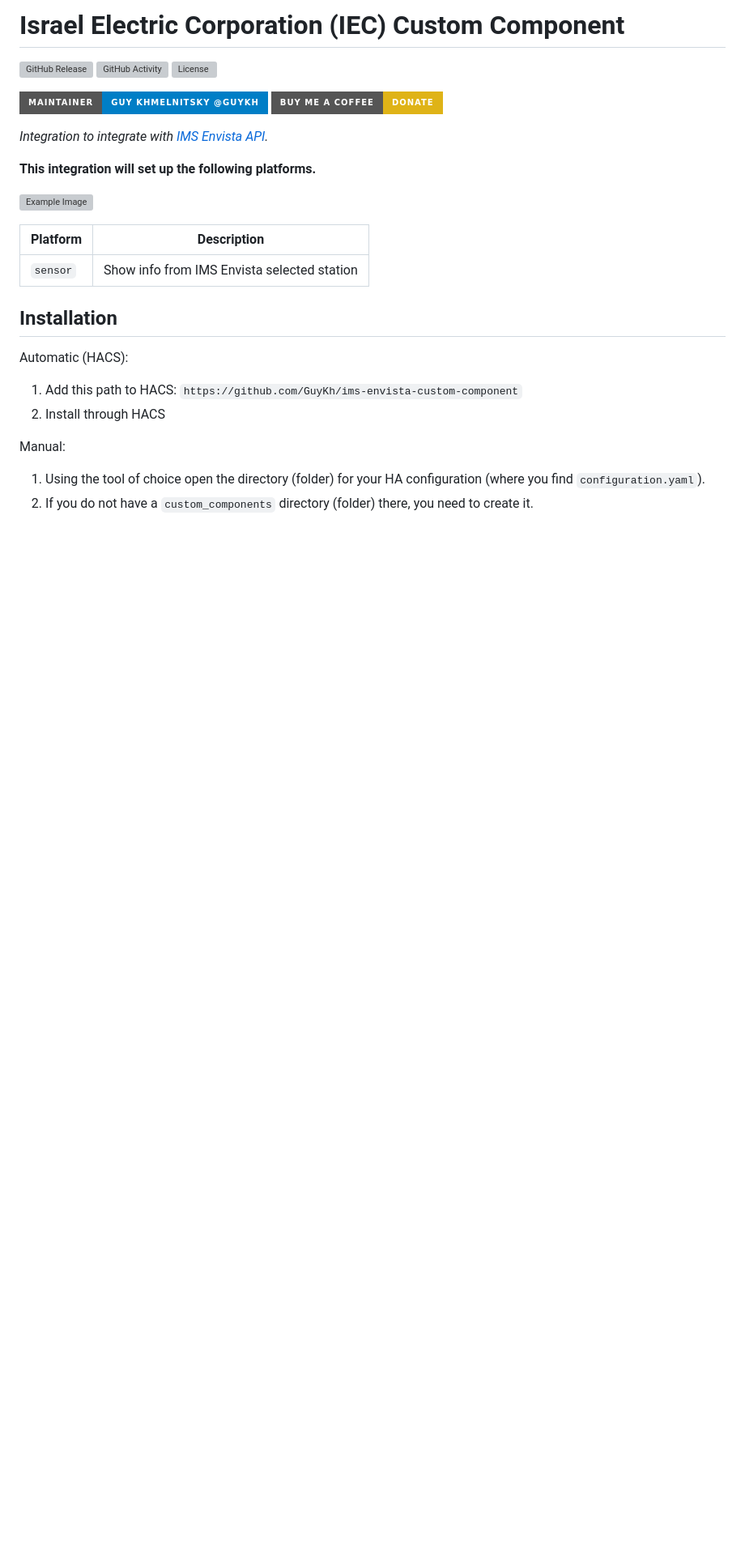
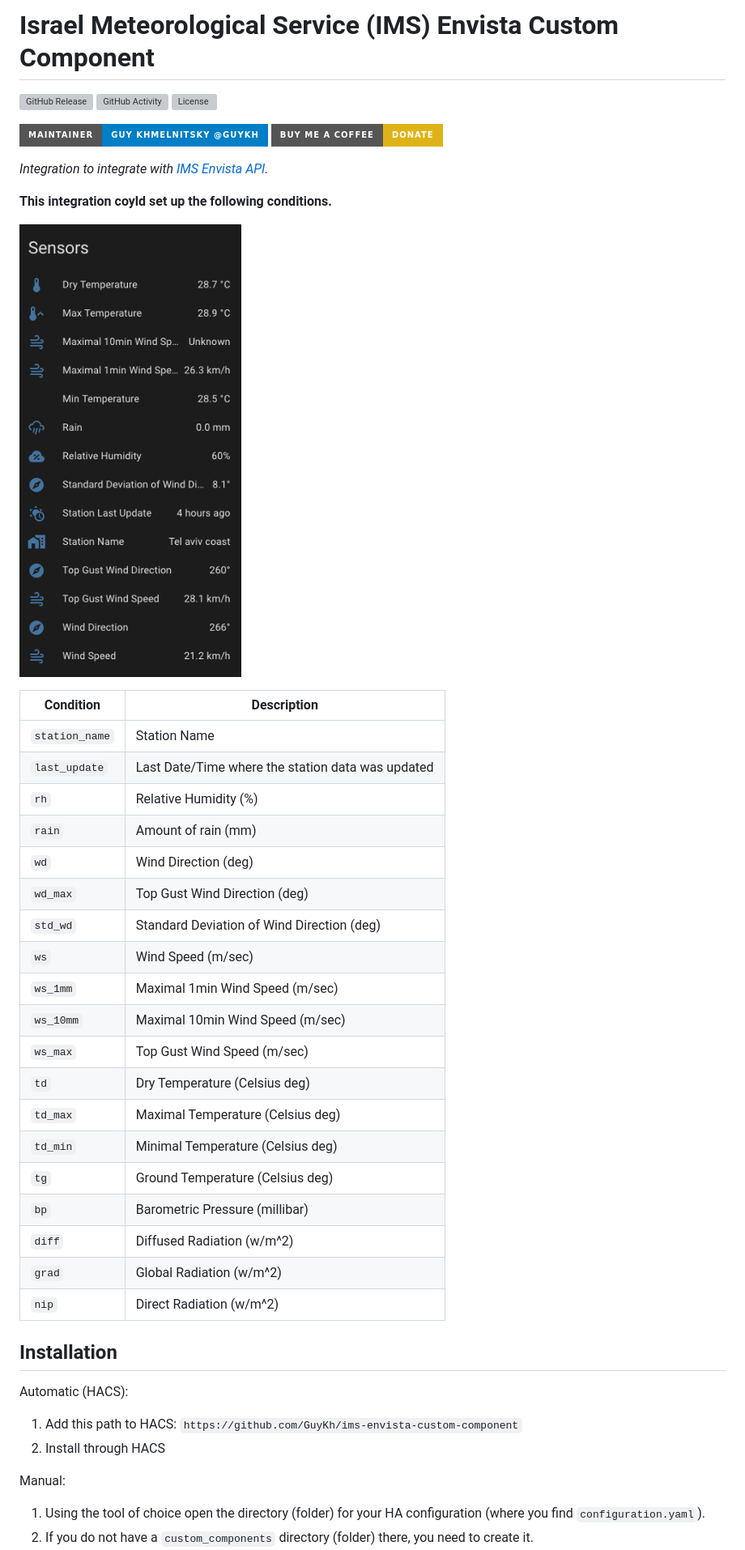
Before and after one commit to ludeeus/integration_blueprint, a Markdown page: README.md, the part around one of its changes. Shown at 81% size. Rendered like a GitHub page; pictures changed too: example.png (added); badges without logos; blank space fills up the shorter version; grey boxes are pictures that could not be loaded.

Commit message:
fix: Fix Readme and get rid of IEC

```diff
--- a/README.md
+++ b/README.md
@@ -1,4 +1,4 @@
-# Israel Electric Corporation (IEC) Custom Component
+# Israel Meteorological Service (IMS) Envista Custom Component
 
 [![GitHub Release][releases-shield]][releases]
 [![GitHub Activity][commits-shield]][commits]
@@ -10,14 +10,33 @@
 
 _Integration to integrate with [IMS Envista API][ims-envista-api]._
 
-**This integration will set up the following platforms.**
+**This integration coyld set up the following conditions.**
 
 ![Example Image][exampleimg]
 
 
-Platform | Description
+Condition | Description
 -- | --
-`sensor` | Show info from IMS Envista selected station
+`station_name` | Station Name
+`last_update` | Last Date/Time where the station data was updated
+`rh` | Relative Humidity (%)
+`rain` | Amount of rain (mm)
+`wd` | Wind Direction (deg)
+`wd_max` | Top Gust Wind Direction (deg)
+`std_wd` | Standard Deviation of Wind Direction (deg)
+`ws` | Wind Speed (m/sec)
+`ws_1mm` | Maximal 1min Wind Speed (m/sec)
+`ws_10mm` | Maximal 10min Wind Speed (m/sec)
+`ws_max` | Top Gust Wind Speed (m/sec)
+`td` | Dry Temperature (Celsius deg)
+`td_max` | Maximal Temperature (Celsius deg)
+`td_min` | Minimal Temperature (Celsius deg)
+`tg` | Ground Temperature (Celsius deg)
+`bp` | Barometric Pressure (millibar)
+`diff` | Diffused Radiation (w/m^2)
+`grad` | Global Radiation (w/m^2)
+`nip` | Direct Radiation (w/m^2)
+
 
 ## Installation
 
```
Also changed, not shown: other parts of README.md (+5 -20 lines), 2 other files.
